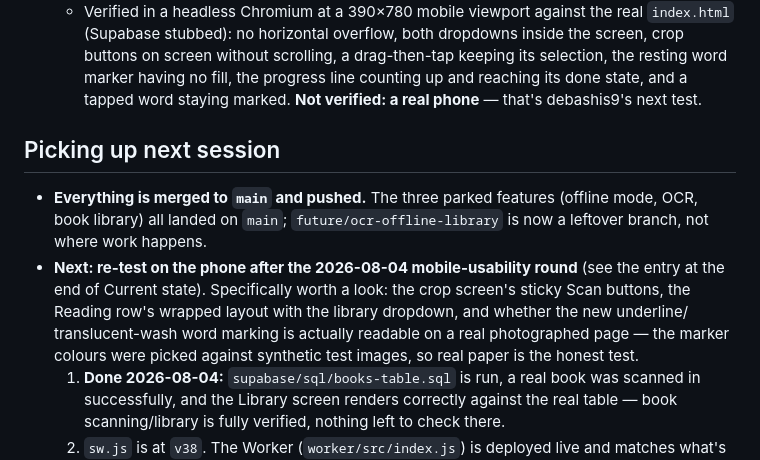
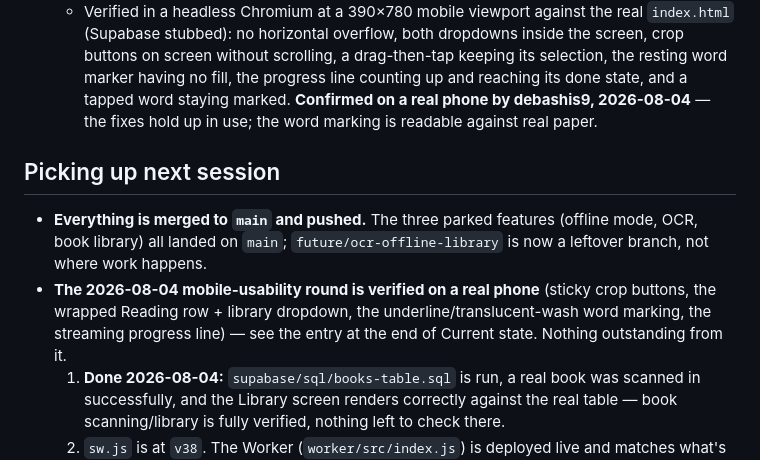
Before and after one commit to debashis9/vocab_capture, a Markdown page: CLAUDE.md, the part around the change. Rendered like a GitHub page.

Commit message:
Mark the mobile-usability round verified on a real phone
Co-Authored-By: Claude Opus 5 <noreply@anthropic.com>

```diff
--- a/CLAUDE.md
+++ b/CLAUDE.md
@@ -451,17 +451,17 @@ physical book, look it up, and keep it — tagged to the book. Single-user, pers
     (Supabase stubbed): no horizontal overflow, both dropdowns inside the screen, crop buttons
     on screen without scrolling, a drag-then-tap keeping its selection, the resting word marker
     having no fill, the progress line counting up and reaching its done state, and a tapped word
-    staying marked. **Not verified: a real phone** — that's debashis9's next test.
+    staying marked. **Confirmed on a real phone by debashis9, 2026-08-04** — the fixes hold up
+    in use; the word marking is readable against real paper.
 
 ## Picking up next session
 - **Everything is merged to `main` and pushed.** The three parked features (offline mode, OCR,
   book library) all landed on `main`; `future/ocr-offline-library` is now a leftover branch, not
   where work happens.
-- **Next: re-test on the phone after the 2026-08-04 mobile-usability round** (see the entry at
-  the end of Current state). Specifically worth a look: the crop screen's sticky Scan buttons,
-  the Reading row's wrapped layout with the library dropdown, and whether the new underline/
-  translucent-wash word marking is actually readable on a real photographed page — the marker
-  colours were picked against synthetic test images, so real paper is the honest test.
+- **The 2026-08-04 mobile-usability round is verified on a real phone** (sticky crop buttons,
+  the wrapped Reading row + library dropdown, the underline/translucent-wash word marking, the
+  streaming progress line) — see the entry at the end of Current state. Nothing outstanding
+  from it.
   1. **Done 2026-08-04:** `supabase/sql/books-table.sql` is run, a real book was scanned in
      successfully, and the Library screen renders correctly against the real table — book
      scanning/library is fully verified, nothing left to check there.
```
